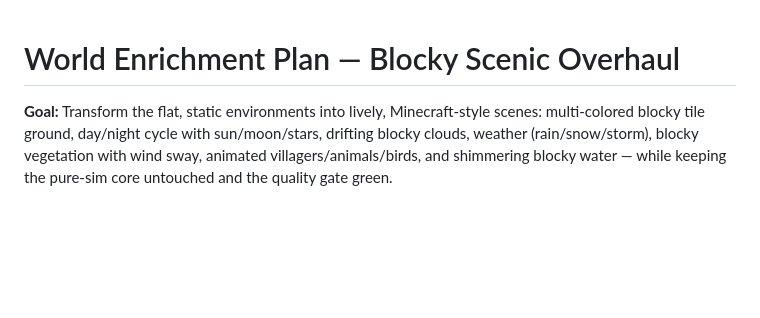
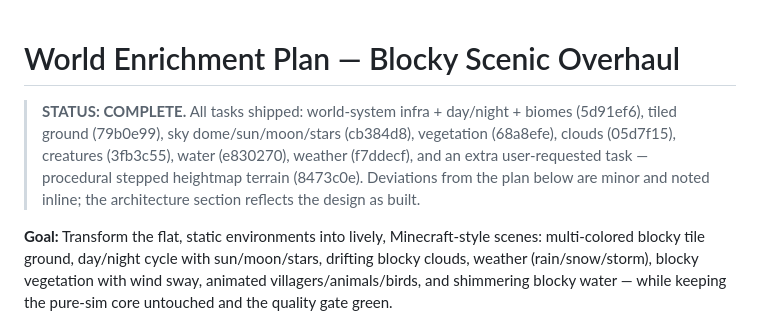
Before and after one commit to bikemazzell/rkt-simulator, a Markdown page: docs/plan-world-enrichment.md, the part around the change. Drawn GitHub-style; blank space fills up the shorter version.

```diff
--- a/docs/plan-world-enrichment.md
+++ b/docs/plan-world-enrichment.md
@@ -1,4 +1,11 @@
 # World Enrichment Plan — Blocky Scenic Overhaul
+
+> **STATUS: COMPLETE.** All tasks shipped: world-system infra + day/night +
+> biomes (5d91ef6), tiled ground (79b0e99), sky dome/sun/moon/stars (cb384d8),
+> vegetation (68a8efe), clouds (05d7f15), creatures (3fb3c55), water (e830270),
+> weather (f7ddecf), and an extra user-requested task — procedural stepped
+> heightmap terrain (8473c0e). Deviations from the plan below are minor and
+> noted inline; the architecture section reflects the design as built.
 
 **Goal:** Transform the flat, static environments into lively, Minecraft-style
 scenes: multi-colored blocky tile ground, day/night cycle with sun/moon/stars,
```
Also changed, not shown: README.md (added, +103 -0 lines), docs/spec.md (+20 -2 lines).
